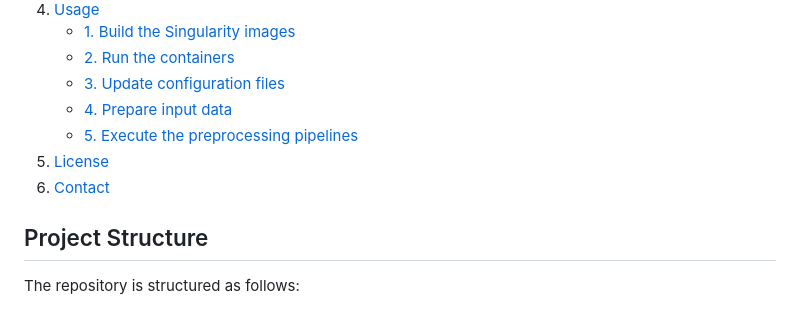
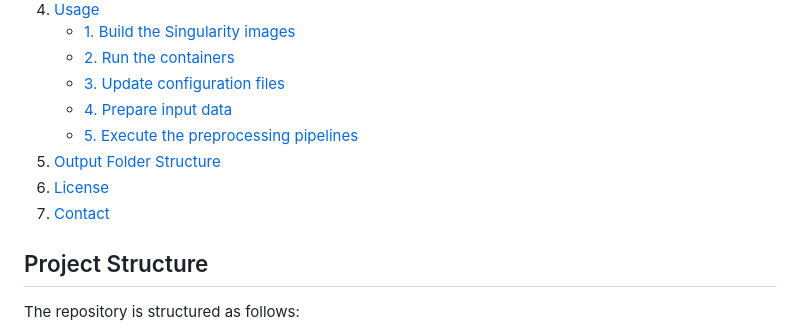
Before and after one commit to OncoRNALab/exRNAQC, a Markdown page: Preprocessing_rebuttal/README.md, the part around the change. Drawn GitHub-style.

```diff
--- a/Preprocessing_rebuttal/README.md
+++ b/Preprocessing_rebuttal/README.md
@@ -14,8 +14,9 @@ This repository contains all the scripts and supplementary files required for pr
     - [3. Update configuration files](#3-update-configuration-files)
     - [4. Prepare input data](#4-prepare-input-data)
     - [5. Execute the preprocessing pipelines](#5-execute-the-preprocessing-pipelines)
-5. [License](#license)
-6. [Contact](#contact)
+5. [Output Folder Structure](#output-folder-structure)
+6. [License](#license)
+7. [Contact](#contact)
 
 ## Project Structure
 
```
